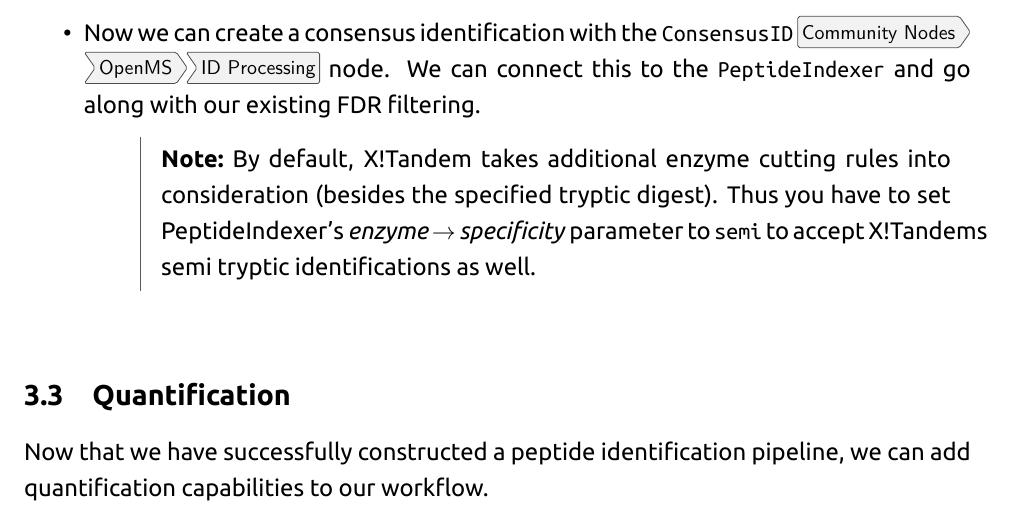
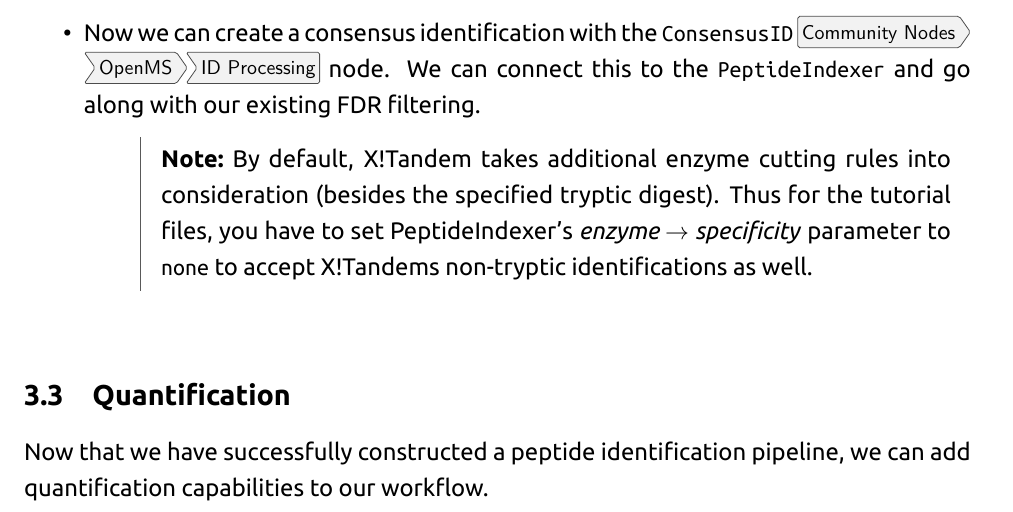
Before and after one commit to OpenMS/Tutorials, a LaTeX document (Handout/handout.tex, which reads Handout/labelfree.tex): part of page 27 of 77, cut so that both start at the same text. Compiled offline with XeLaTeX; a missing font is replaced by an installed copy or a similar font.

Commit message:
Set peptideindexer specificity to none for tutorial
In order to run through for the third file, we have to allow non-tryptic matches.

Also updated workflow for xtandem to use 10ppm precursor, 5 max_charge

```diff
--- a/Handout/labelfree.tex
+++ b/Handout/labelfree.tex
@@ -91,7 +91,7 @@ To create a consensus, we must first merge these two files with a \KNIMENODE{Fil
 \item
 Now we can create a consensus identification with the \KNIMENODE{ConsensusID} \menu{Community Nodes > OpenMS > ID Processing} node.
 We can connect this to the \KNIMENODE{PeptideIndexer} and go along with our existing FDR filtering.
-\note{By default, X!Tandem takes additional enzyme cutting rules into consideration (besides the specified tryptic digest). Thus you have to set PeptideIndexer's \textit{enzyme $\rightarrow$ specificity} parameter to \texttt{semi} to accept X!Tandems semi tryptic identifications as well.}
+\note{By default, X!Tandem takes additional enzyme cutting rules into consideration (besides the specified tryptic digest). Thus for the tutorial files, you have to set PeptideIndexer's \textit{enzyme $\rightarrow$ specificity} parameter to \texttt{none} to accept X!Tandems non-tryptic identifications as well.}
 \end{itemize}
 
 \begin{figure}[htbp]
```
